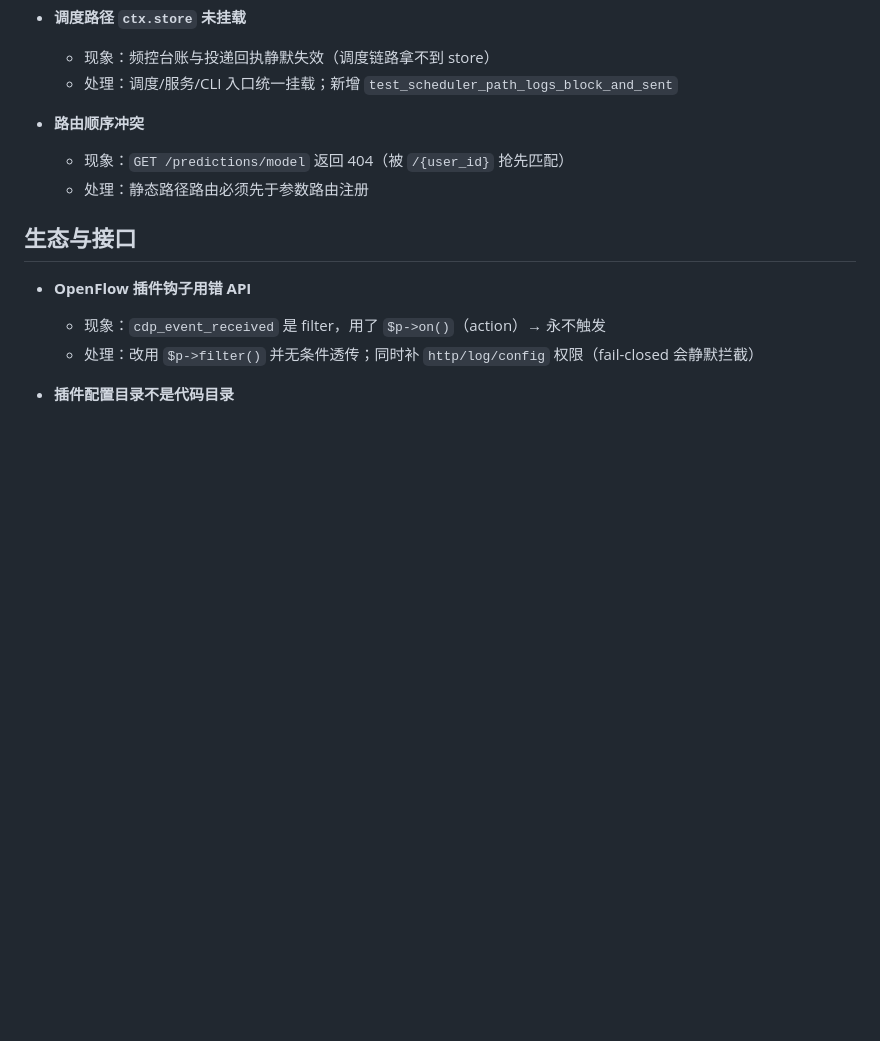
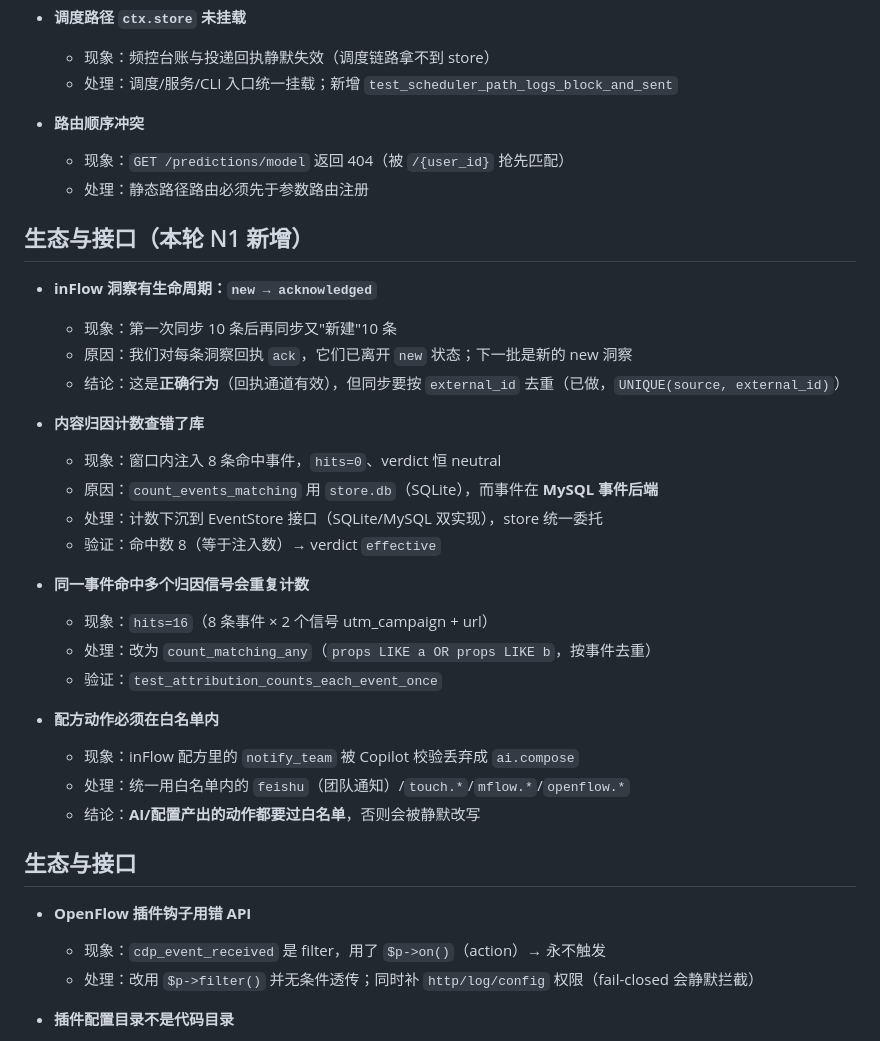
Before and after one commit to sevenaaaaaaaaa/userloop, a Markdown page: docs/LESSONS.md, the part around the change. GitHub-like rendering; blank space fills up the shorter version.

Commit message:
docs(eco): N1 首批打通记录（inFlow 洞察→Loop 20 类配方 / MFlow 发布→验证回流）+ 4 条新 Lessons

```diff
--- a/docs/LESSONS.md
+++ b/docs/LESSONS.md
@@ -95,6 +95,29 @@
   - 现象：`GET /predictions/model` 返回 404（被 `/{user_id}` 抢先匹配）
   - 处理：静态路径路由必须先于参数路由注册
 
+## 生态与接口（本轮 N1 新增）
+
+- **inFlow 洞察有生命周期：`new → acknowledged`**
+  - 现象：第一次同步 10 条后再同步又"新建"10 条
+  - 原因：我们对每条洞察回执 `ack`，它们已离开 `new` 状态；下一批是新的 new 洞察
+  - 结论：这是**正确行为**（回执通道有效），但同步要按 `external_id` 去重（已做，`UNIQUE(source, external_id)`）
+
+- **内容归因计数查错了库**
+  - 现象：窗口内注入 8 条命中事件，`hits=0`、verdict 恒 neutral
+  - 原因：`count_events_matching` 用 `store.db`（SQLite），而事件在 **MySQL 事件后端**
+  - 处理：计数下沉到 EventStore 接口（SQLite/MySQL 双实现），store 统一委托
+  - 验证：命中数 8（等于注入数）→ verdict `effective`
+
+- **同一事件命中多个归因信号会重复计数**
+  - 现象：`hits=16`（8 条事件 × 2 个信号 utm_campaign + url）
+  - 处理：改为 `count_matching_any`（`props LIKE a OR props LIKE b`，按事件去重）
+  - 验证：`test_attribution_counts_each_event_once`
+
+- **配方动作必须在白名单内**
+  - 现象：inFlow 配方里的 `notify_team` 被 Copilot 校验丢弃成 `ai.compose`
+  - 处理：统一用白名单内的 `feishu`（团队通知）/`touch.*`/`mflow.*`/`openflow.*`
+  - 结论：**AI/配置产出的动作都要过白名单**，否则会被静默改写
+
 ## 生态与接口
 
 - **OpenFlow 插件钩子用错 API**
```
Also changed, not shown: docs/ECOSYSTEM-AND-EVOLUTION.md (+13 -6 lines).
